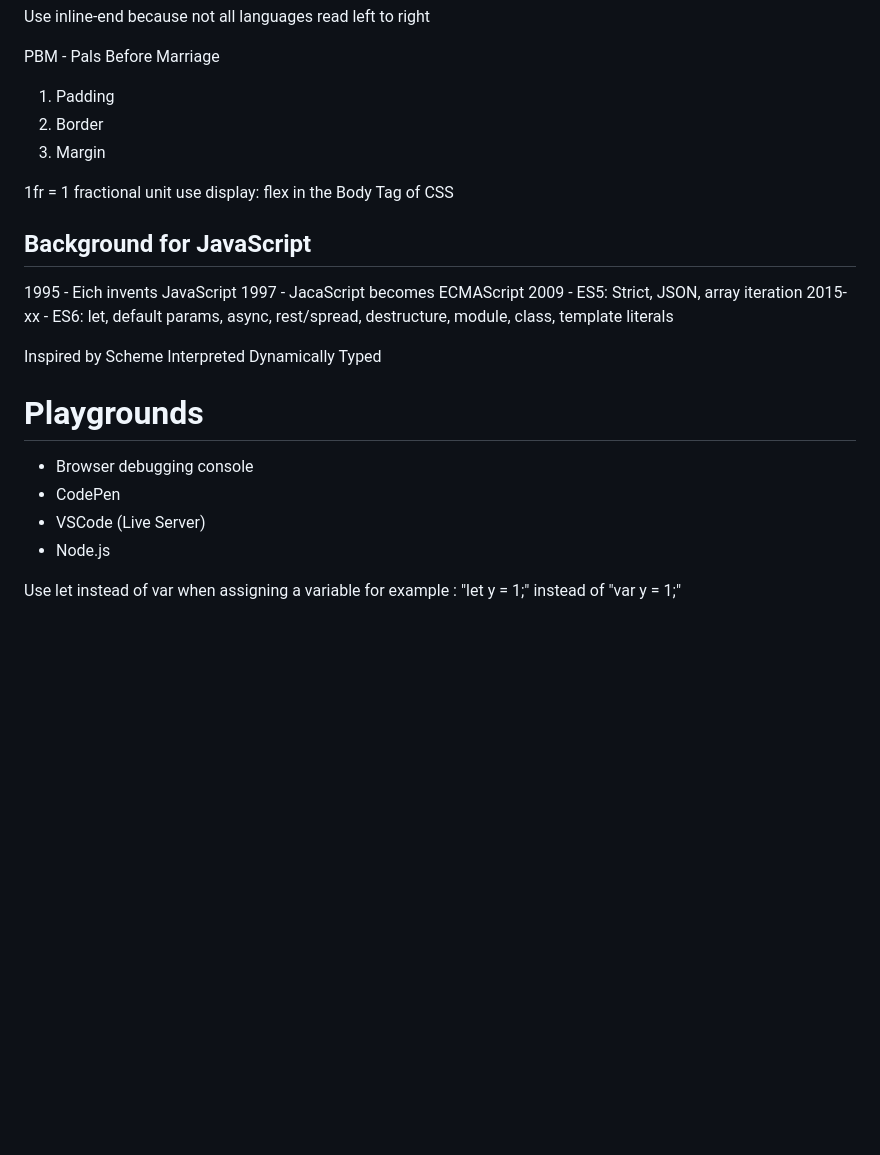
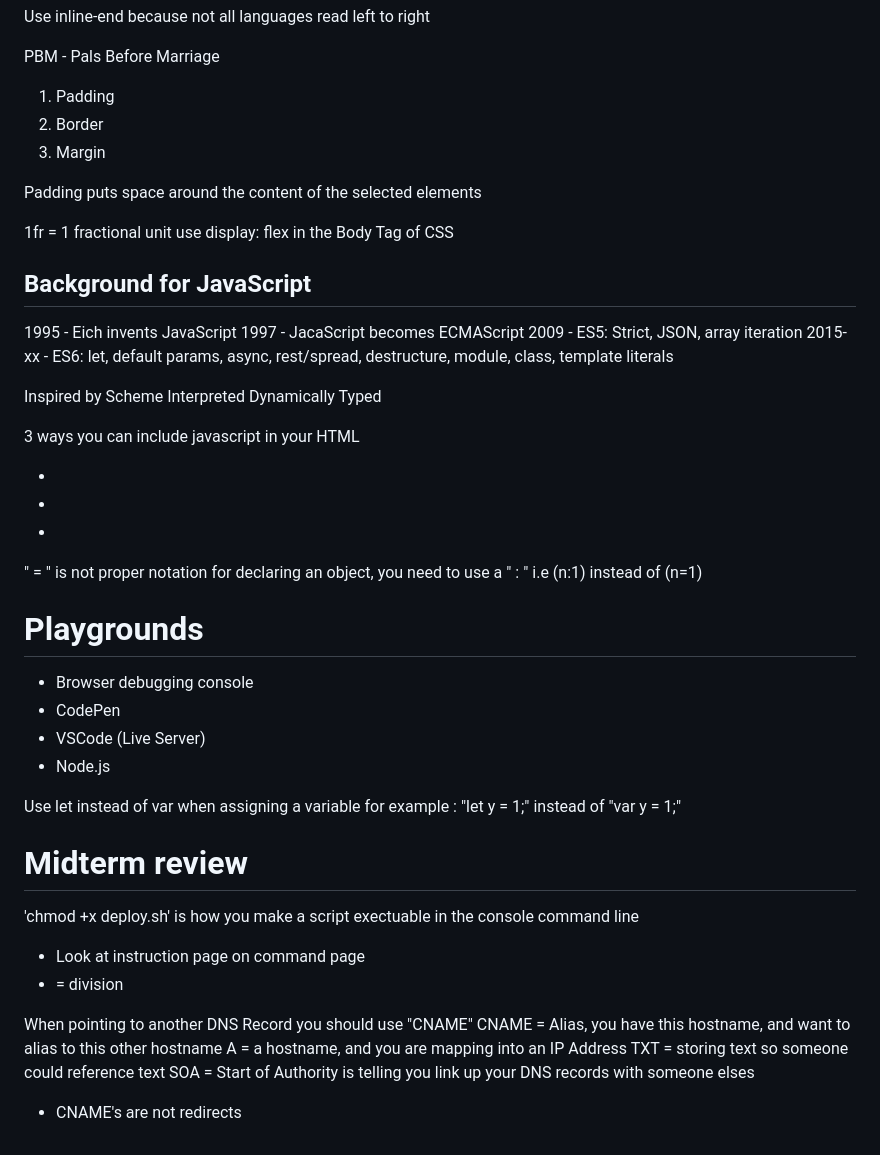
Before and after one commit to alvarjos/CS260_startup, a Markdown page: notes.md, the part around the change. GitHub-like rendering; blank space fills up the shorter version.

```diff
--- a/notes.md
+++ b/notes.md
@@ -131,6 +131,8 @@ PBM - Pals Before Marriage
 2. Border
 3. Margin
 
+Padding puts space around the content of the selected elements
+
 1fr = 1 fractional unit
 use display: flex in the Body Tag of CSS
 
@@ -143,6 +145,14 @@ use display: flex in the Body Tag of CSS
 Inspired by Scheme
 Interpreted
 Dynamically Typed
+
+3 ways you can include javascript in your HTML
+- <script>1+1</script>
+- <div onclick='1+1'/>
+- <script src='main.js'/>
+
+" = " is not proper notation for declaring an object, you need to use a " : " i.e (n:1) instead of (n=1)
+
 # Playgrounds
 - Browser debugging console
 - CodePen
@@ -151,3 +161,16 @@ Dynamically Typed
 
 Use let instead of var when assigning a variable
 for example : "let y = 1;" instead of "var y = 1;"
+
+
+# Midterm review
+'chmod +x deploy.sh' is how you make a script exectuable in the console command line
+- Look at instruction page on command page
+-  <div> = division
+
+When pointing to another DNS Record you should use "CNAME"
+CNAME = Alias, you have this hostname, and want to alias to this other hostname
+A = a hostname, and you are mapping into an IP Address
+TXT = storing text so someone could reference text
+SOA = Start of Authority is telling you link up your DNS records with someone elses
+- CNAME's are not redirects
```
